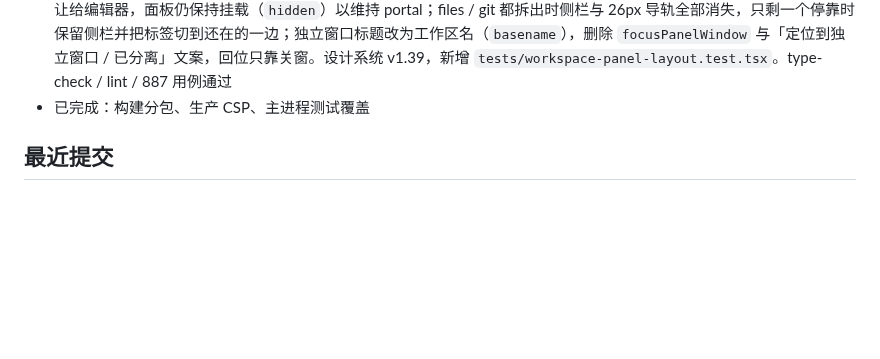
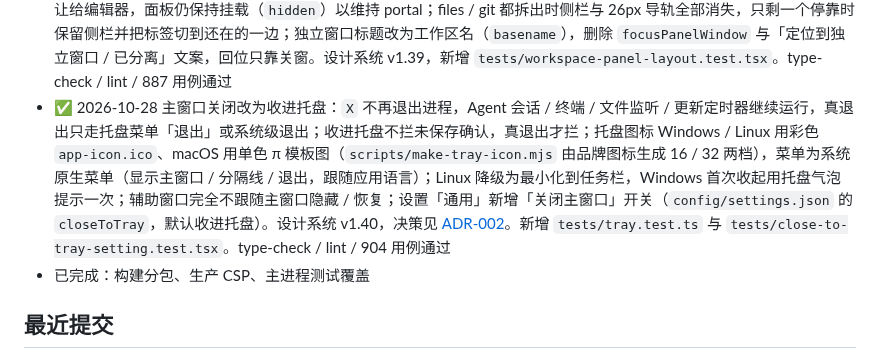
Before and after one commit to T-Chen-CN/pi-workbench, a Markdown page: docs/progress/STATUS.md, the part around the change. Rendered like a GitHub page; blank space fills up the shorter version.

```diff
--- a/docs/progress/STATUS.md
+++ b/docs/progress/STATUS.md
@@ -201,6 +201,7 @@
 - ✅ 2026-10-28 发布 v0.7.0：三平台 CI 发布（Windows NSIS / macOS universal dmg / Linux AppImage），附 `latest*.yml` 与 blockmap；本版包含文件阅读视图与 pdf.js PDF 阅读器、面板拆分独立窗口（`pw-app://` 外壳 + 无边框自绘标题栏 + 拖出拆分）、聊天图片附件按 id 消费（排队项与运行中插话可带图、纯图片允许发送）、Agent 自动压缩后不再误报「无响应」、两个自定义 scheme 特权改为一次注册（修复合并后 `pw-file` 丢失 `stream` / `standard` / `fetch` 特权导致的媒体拖动与 HTML 相对路径问题）
 - ✅ 2026-10-28 发布 v0.7.1：三平台 CI 发布（Windows NSIS / macOS universal dmg / Linux AppImage），附 `latest*.yml` 与 blockmap；本版包含聊天头部三层合两层（工作树切换并入头部为 24px chip、会话标签栏升为 34px 并与正文列连通、移除常态「就绪」状态、未命名会话按需加序号）、辅助窗口继承应用菜单（快捷键在拆分窗口可用）
 - ✅ 2026-10-28 拆分窗口改为「主窗口彻底让位」：拆出的面板不再在原位置渲染占位卡（删 `PanelDetachedPlaceholder` 与 `PanelSlot` 的 `placeholder` 入参），侧栏 / 对话列 / 终端行连同 2px 接缝一起把空间让给编辑器，面板仍保持挂载（`hidden`）以维持 portal；files / git 都拆出时侧栏与 26px 导轨全部消失，只剩一个停靠时保留侧栏并把标签切到还在的一边；独立窗口标题改为工作区名（`basename`），删除 `focusPanelWindow` 与「定位到独立窗口 / 已分离」文案，回位只靠关窗。设计系统 v1.39，新增 `tests/workspace-panel-layout.test.tsx`。type-check / lint / 887 用例通过
+- ✅ 2026-10-28 主窗口关闭改为收进托盘：`X` 不再退出进程，Agent 会话 / 终端 / 文件监听 / 更新定时器继续运行，真退出只走托盘菜单「退出」或系统级退出；收进托盘不拦未保存确认，真退出才拦；托盘图标 Windows / Linux 用彩色 `app-icon.ico`、macOS 用单色 π 模板图（`scripts/make-tray-icon.mjs` 由品牌图标生成 16 / 32 两档），菜单为系统原生菜单（显示主窗口 / 分隔线 / 退出，跟随应用语言）；Linux 降级为最小化到任务栏，Windows 首次收起用托盘气泡提示一次；辅助窗口完全不跟随主窗口隐藏 / 恢复；设置「通用」新增「关闭主窗口」开关（`config/settings.json` 的 `closeToTray`，默认收进托盘）。设计系统 v1.40，决策见 [ADR-002](../decisions/ADR-002-tray-resident-main-window.md)。新增 `tests/tray.test.ts` 与 `tests/close-to-tray-setting.test.tsx`。type-check / lint / 904 用例通过
 - 已完成：构建分包、生产 CSP、主进程测试覆盖
 
 ## 最近提交
```
Also changed, not shown: AGENTS.md (+16 -0 lines), docs/decisions/ADR-002-tray-resident-main-window.md (added, +47 -0 lines), docs/design/DESIGN_SYSTEM.md (+14 -1 lines), tray-template.png (added), tray-template@2x.png (added), 12 other files.
